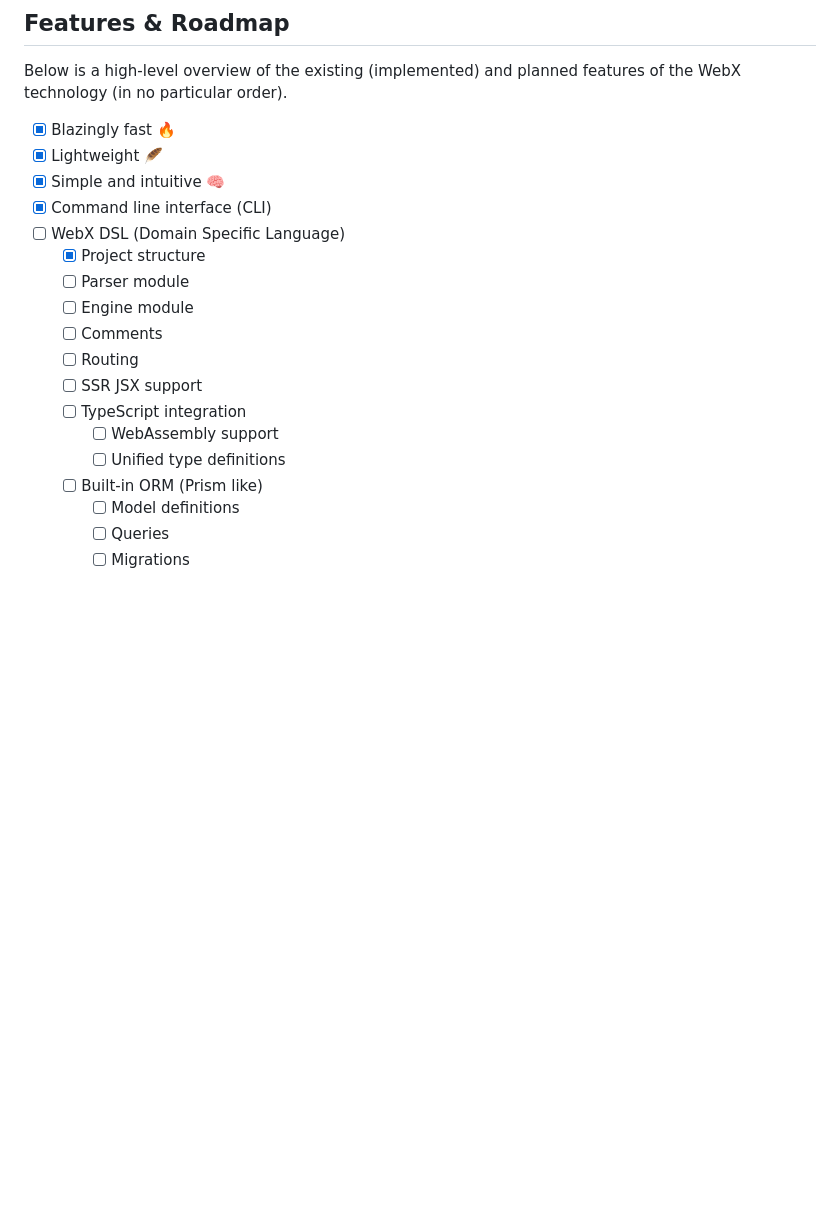
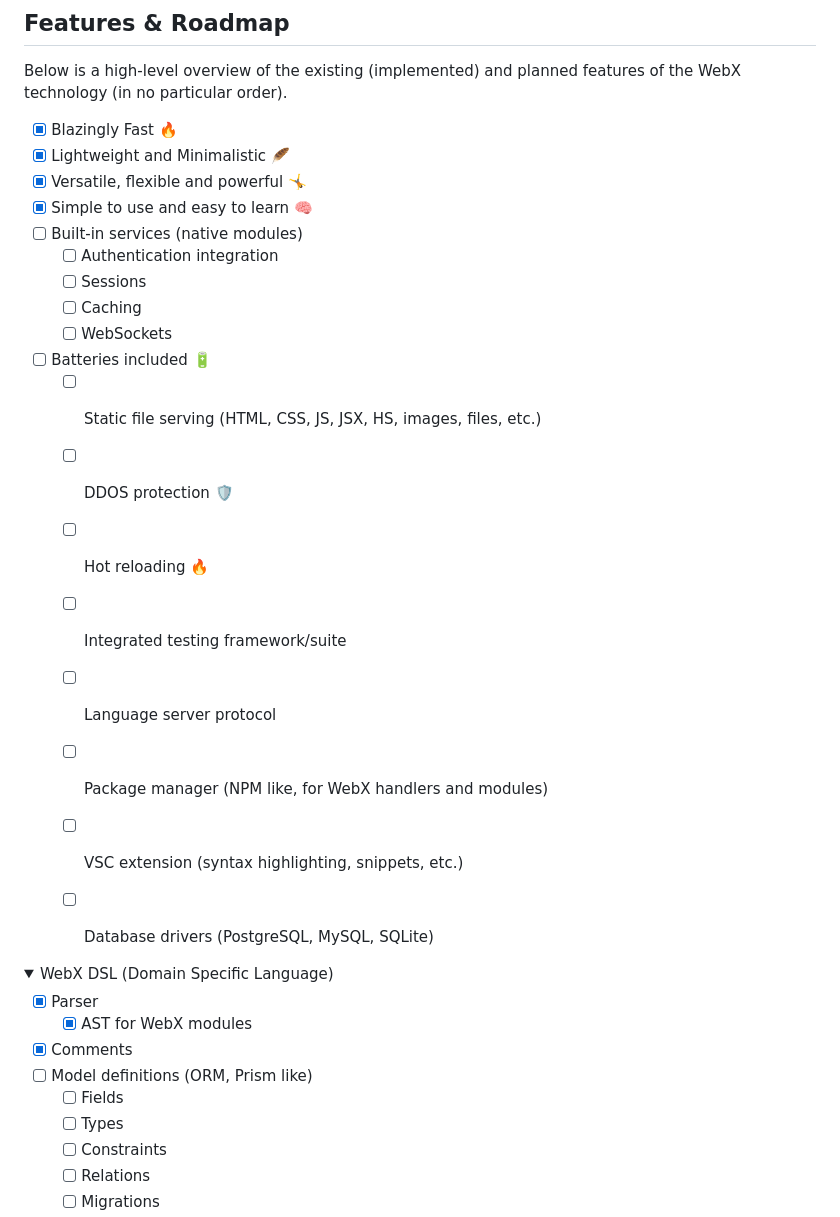
Before and after one commit to webx-net/webx, a Markdown page: README.md, the part around one of its changes. Drawn GitHub-style; folded sections open; blank space fills up the shorter version.

```diff
--- a/README.md
+++ b/README.md
@@ -12,21 +11,35 @@ A framework for building minimal but powerful backends for web applications.\
 
 ## Features & Roadmap
 Below is a high-level overview of the existing (implemented) and planned features of the WebX technology (in no particular order).
-- [X] Blazingly fast 🔥
-- [X] Lightweight 🪶
-- [X] Simple and intuitive 🧠
-- [X] Command line interface (CLI)
-- [ ] WebX DSL (Domain Specific Language)
-  - [X] Project structure
-  - [ ] Parser module
-  - [ ] Engine module
-  - [ ] Comments
-  - [ ] Routing
-  - [ ] SSR JSX support
-  - [ ] TypeScript integration
-    - [ ] WebAssembly support
-    - [ ] Unified type definitions
-  - [ ] Built-in ORM (Prism like)
-    - [ ] Model definitions
-    - [ ] Queries
+
+- [X] Blazingly Fast 🔥
+- [X] Lightweight and Minimalistic 🪶
+- [X] Versatile, flexible and powerful 🤸
+- [X] Simple to use and easy to learn 🧠
+- [ ] Built-in services (native modules)
+  - [ ] Authentication integration
+  - [ ] Sessions
+  - [ ] Caching
+  - [ ] WebSockets
+- [ ] Batteries included 🔋
+  - [ ] Static file serving (HTML, CSS, JS, JSX, HS, images, files, etc.)
+  - [ ] DDOS protection 🛡️
+  - [ ] Hot reloading 🔥
+  - [ ] Integrated testing framework/suite
+  - [ ] Language server protocol
+  - [ ] Package manager (NPM like, for WebX handlers and modules)
+  - [ ] VSC extension (syntax highlighting, snippets, etc.)
+  - [ ] Database drivers (PostgreSQL, MySQL, SQLite)
+
+
+<details><summary>WebX DSL (Domain Specific Language)</summary>
+
+  - [X] Parser
+    - [X] AST for WebX modules
+  - [X] Comments
+  - [ ] Model definitions (ORM, Prism like)
+    - [ ] Fields
+    - [ ] Types
+    - [ ] Constraints
+    - [ ] Relations
     - [ ] Migrations
```
Also changed, not shown: other parts of README.md (+133 -26 lines).
